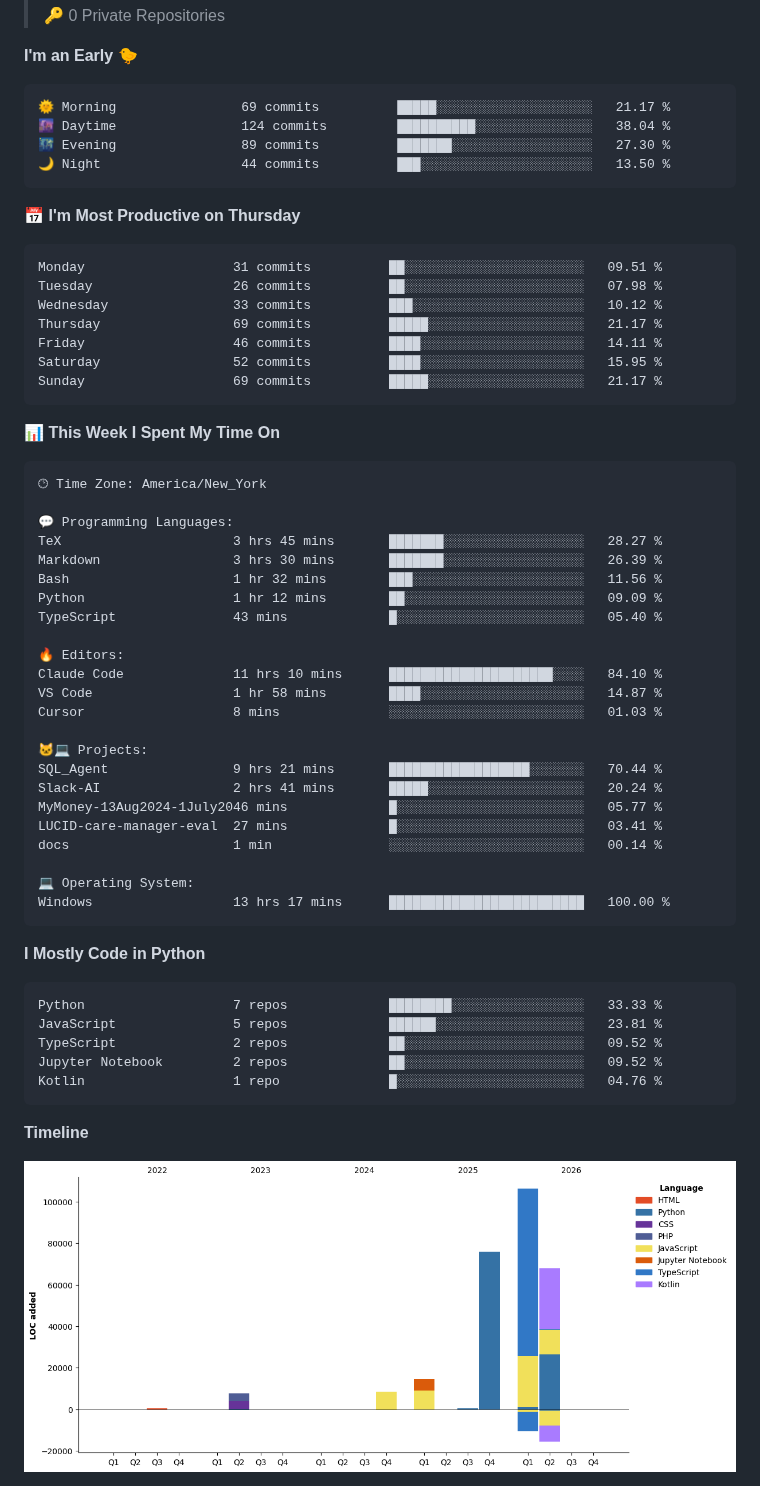
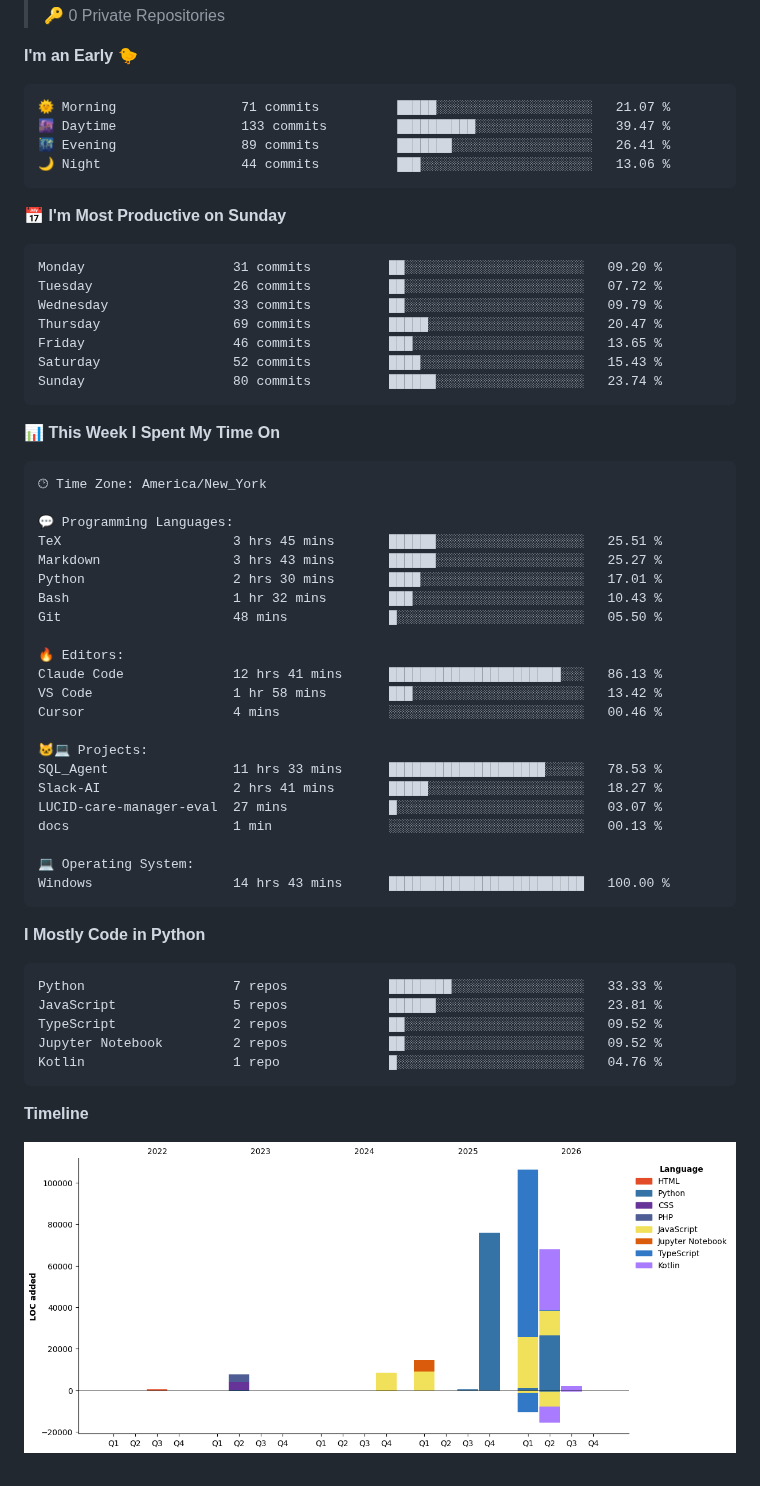
Before and after one commit to royalgillz/royalgillz, a Markdown page: README.md, the part around one of its changes. GitHub-like rendering; pictures changed too: assets/bar_graph.png.

Commit message:
Updated with Dev Metrics

````diff
--- a/README.md
+++ b/README.md
@@ -143,21 +143,21 @@
 **I'm an Early 🐤**
 
 ```text
-🌞 Morning                69 commits          █████░░░░░░░░░░░░░░░░░░░░   21.17 %
-🌆 Daytime                124 commits         ██████████░░░░░░░░░░░░░░░   38.04 %
-🌃 Evening                89 commits          ███████░░░░░░░░░░░░░░░░░░   27.30 %
-🌙 Night                  44 commits          ███░░░░░░░░░░░░░░░░░░░░░░   13.50 %
+🌞 Morning                71 commits          █████░░░░░░░░░░░░░░░░░░░░   21.07 %
+🌆 Daytime                133 commits         ██████████░░░░░░░░░░░░░░░   39.47 %
+🌃 Evening                89 commits          ███████░░░░░░░░░░░░░░░░░░   26.41 %
+🌙 Night                  44 commits          ███░░░░░░░░░░░░░░░░░░░░░░   13.06 %
 ```
-📅 **I'm Most Productive on Thursday**
+📅 **I'm Most Productive on Sunday**
 
 ```text
-Monday                   31 commits          ██░░░░░░░░░░░░░░░░░░░░░░░   09.51 %
-Tuesday                  26 commits          ██░░░░░░░░░░░░░░░░░░░░░░░   07.98 %
-Wednesday                33 commits          ███░░░░░░░░░░░░░░░░░░░░░░   10.12 %
-Thursday                 69 commits          █████░░░░░░░░░░░░░░░░░░░░   21.17 %
-Friday                   46 commits          ████░░░░░░░░░░░░░░░░░░░░░   14.11 %
-Saturday                 52 commits          ████░░░░░░░░░░░░░░░░░░░░░   15.95 %
-Sunday                   69 commits          █████░░░░░░░░░░░░░░░░░░░░   21.17 %
+Monday                   31 commits          ██░░░░░░░░░░░░░░░░░░░░░░░   09.20 %
+Tuesday                  26 commits          ██░░░░░░░░░░░░░░░░░░░░░░░   07.72 %
+Wednesday                33 commits          ██░░░░░░░░░░░░░░░░░░░░░░░   09.79 %
+Thursday                 69 commits          █████░░░░░░░░░░░░░░░░░░░░   20.47 %
+Friday                   46 commits          ███░░░░░░░░░░░░░░░░░░░░░░   13.65 %
+Saturday                 52 commits          ████░░░░░░░░░░░░░░░░░░░░░   15.43 %
+Sunday                   80 commits          ██████░░░░░░░░░░░░░░░░░░░   23.74 %
 ```
 
 
@@ -167,26 +167,25 @@ Sunday                   69 commits          █████░░░░░░
 🕑︎ Time Zone: America/New_York
 
 💬 Programming Languages:
-TeX                      3 hrs 45 mins       ███████░░░░░░░░░░░░░░░░░░   28.27 %
-Markdown                 3 hrs 30 mins       ███████░░░░░░░░░░░░░░░░░░   26.39 %
-Bash                     1 hr 32 mins        ███░░░░░░░░░░░░░░░░░░░░░░   11.56 %
-Python                   1 hr 12 mins        ██░░░░░░░░░░░░░░░░░░░░░░░   09.09 %
-TypeScript               43 mins             █░░░░░░░░░░░░░░░░░░░░░░░░   05.40 %
+TeX                      3 hrs 45 mins       ██████░░░░░░░░░░░░░░░░░░░   25.51 %
+Markdown                 3 hrs 43 mins       ██████░░░░░░░░░░░░░░░░░░░   25.27 %
+Python                   2 hrs 30 mins       ████░░░░░░░░░░░░░░░░░░░░░   17.01 %
+Bash                     1 hr 32 mins        ███░░░░░░░░░░░░░░░░░░░░░░   10.43 %
+Git                      48 mins             █░░░░░░░░░░░░░░░░░░░░░░░░   05.50 %
 
 🔥 Editors:
-Claude Code              11 hrs 10 mins      █████████████████████░░░░   84.10 %
-VS Code                  1 hr 58 mins        ████░░░░░░░░░░░░░░░░░░░░░   14.87 %
-Cursor                   8 mins              ░░░░░░░░░░░░░░░░░░░░░░░░░   01.03 %
+Claude Code              12 hrs 41 mins      ██████████████████████░░░   86.13 %
+VS Code                  1 hr 58 mins        ███░░░░░░░░░░░░░░░░░░░░░░   13.42 %
+Cursor                   4 mins              ░░░░░░░░░░░░░░░░░░░░░░░░░   00.46 %
 
 🐱‍💻 Projects:
-SQL_Agent                9 hrs 21 mins       ██████████████████░░░░░░░   70.44 %
-Slack-AI                 2 hrs 41 mins       █████░░░░░░░░░░░░░░░░░░░░   20.24 %
-MyMoney-13Aug2024-1July2046 mins             █░░░░░░░░░░░░░░░░░░░░░░░░   05.77 %
-LUCID-care-manager-eval  27 mins             █░░░░░░░░░░░░░░░░░░░░░░░░   03.41 %
-docs                     1 min               ░░░░░░░░░░░░░░░░░░░░░░░░░   00.14 %
+SQL_Agent                11 hrs 33 mins      ████████████████████░░░░░   78.53 %
+Slack-AI                 2 hrs 41 mins       █████░░░░░░░░░░░░░░░░░░░░   18.27 %
+LUCID-care-manager-eval  27 mins             █░░░░░░░░░░░░░░░░░░░░░░░░   03.07 %
+docs                     1 min               ░░░░░░░░░░░░░░░░░░░░░░░░░   00.13 %
 
 💻 Operating System:
-Windows                  13 hrs 17 mins      █████████████████████████   100.00 %
+Windows                  14 hrs 43 mins      █████████████████████████   100.00 %
 ```
 
 **I Mostly Code in Python**
````
Also changed, not shown: other parts of README.md (+2 -2 lines).
